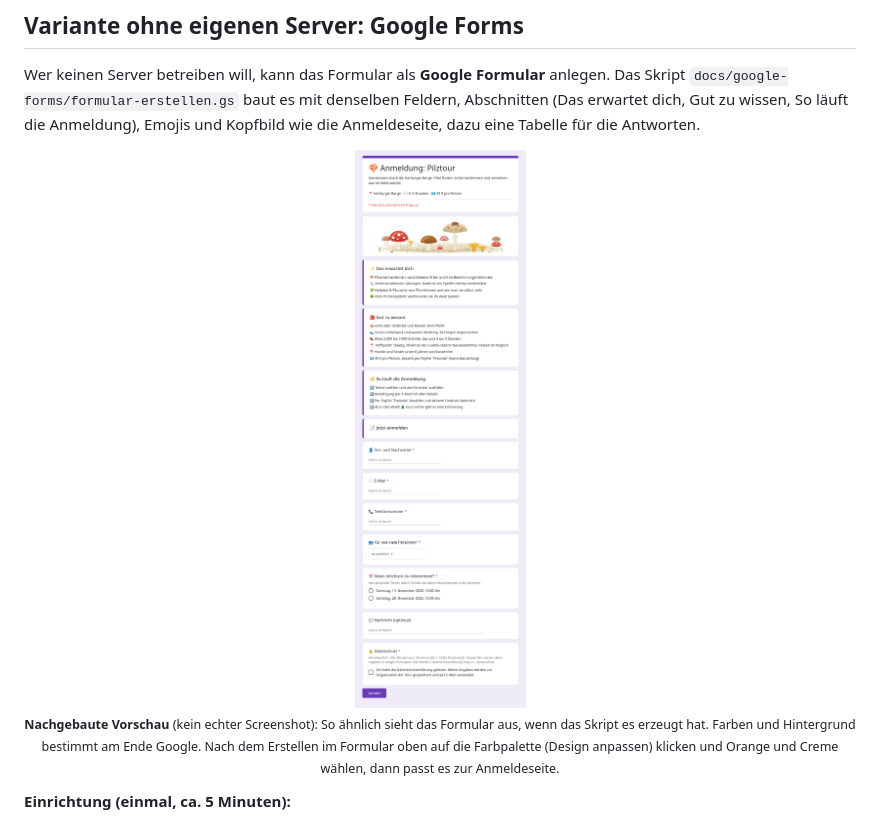
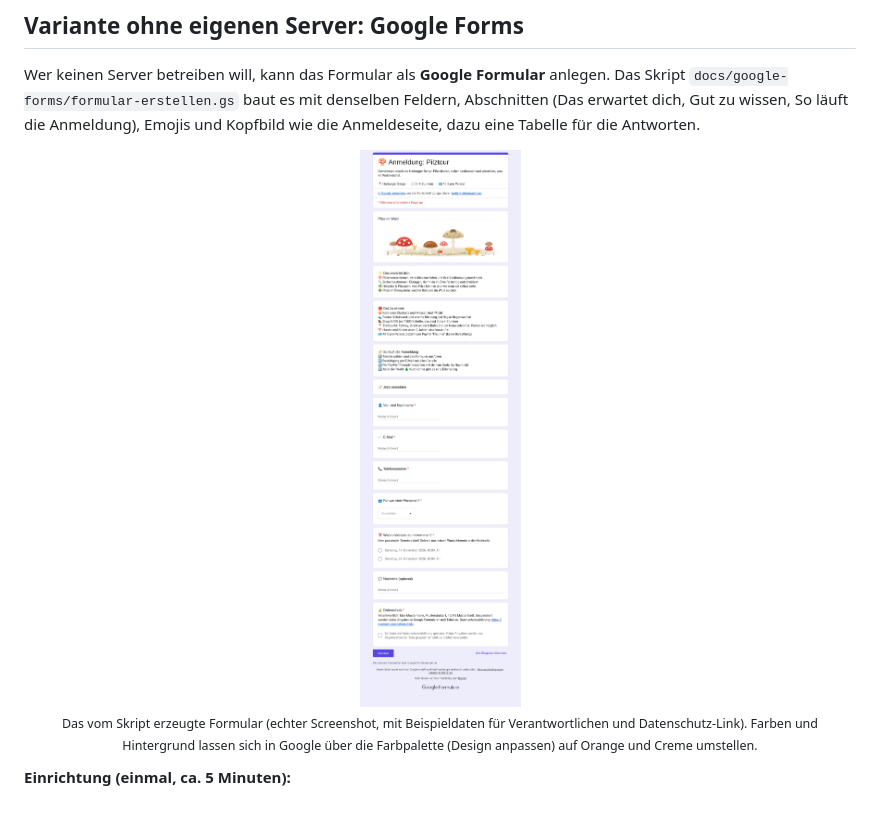
Before and after one commit to R13N3K3/tourbuchung, a Markdown page: README.md, the part around the change. Drawn GitHub-style; pictures changed too: docs/screenshots/google-formular-vorschau.png (deleted), docs/screenshots/google-formular.png (added).

Commit message:
README: echter Screenshot des erzeugten Google Formulars statt Nachbau
Co-Authored-By: Claude Sonnet 5.5 <noreply@anthropic.com>
Claude-Session: https://claude.ai/code/session_01MYNf8pMomTE6ck1vT4AuAb

```diff
--- a/README.md
+++ b/README.md
@@ -218,7 +218,7 @@ Sicherungen nach 30 Tagen zu löschen passt zur Löschfrist der Datenschutzerkl
 
 Wer keinen Server betreiben will, kann das Formular als **Google Formular** anlegen. Das Skript `docs/google-forms/formular-erstellen.gs` baut es mit denselben Feldern, Abschnitten (Das erwartet dich, Gut zu wissen, So läuft die Anmeldung), Emojis und Kopfbild wie die Anmeldeseite, dazu eine Tabelle für die Antworten.
 
-<p align="center"><img src="docs/screenshots/google-formular-vorschau.png" width="380" alt="Vorschau des Google Formulars"><br><sub><b>Nachgebaute Vorschau</b> (kein echter Screenshot): So ähnlich sieht das Formular aus, wenn das Skript es erzeugt hat. Farben und Hintergrund bestimmt am Ende Google. Nach dem Erstellen im Formular oben auf die Farbpalette (Design anpassen) klicken und Orange und Creme wählen, dann passt es zur Anmeldeseite.</sub></p>
+<p align="center"><img src="docs/screenshots/google-formular.png" width="380" alt="Das mit dem Skript erzeugte Google Formular"><br><sub>Das vom Skript erzeugte Formular (echter Screenshot, mit Beispieldaten für Verantwortlichen und Datenschutz-Link). Farben und Hintergrund lassen sich in Google über die Farbpalette (Design anpassen) auf Orange und Creme umstellen.</sub></p>
 
 **Einrichtung (einmal, ca. 5 Minuten):**
 1. Auf [script.google.com](https://script.google.com) mit dem Google-Konto des Veranstalters ein **neues Projekt** anlegen.
```
